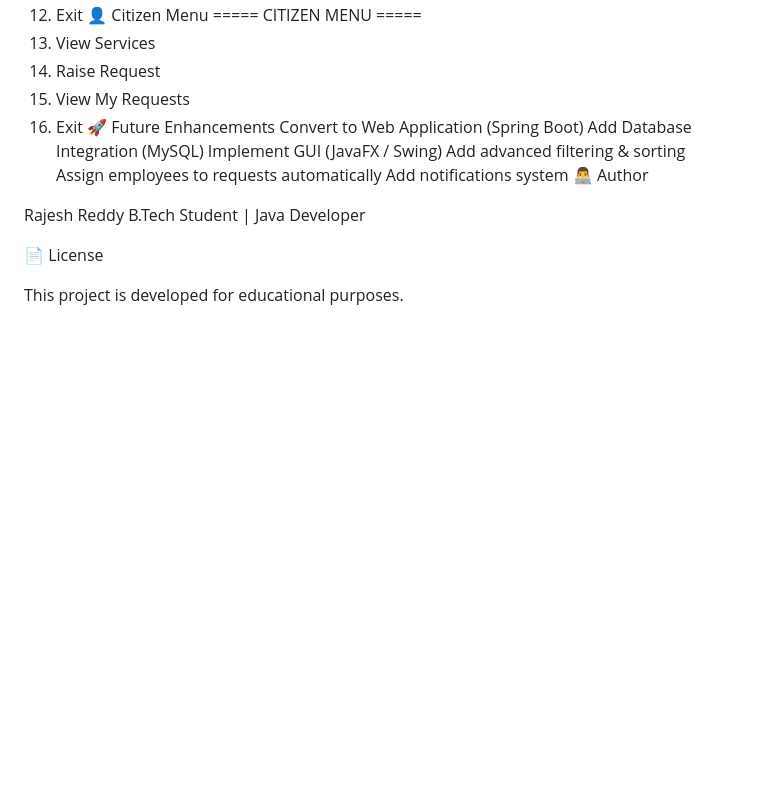
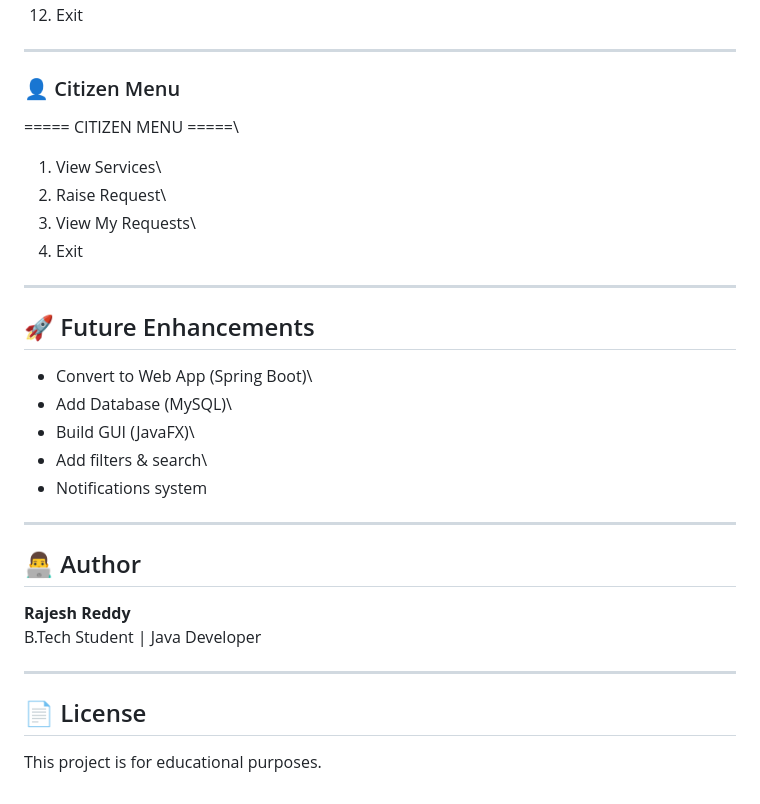
Before and after one commit to Rajeshreddy133/City-Management-System, a Markdown page: README.md, the part around one of its changes. Rendered like a GitHub page; blank space fills up the shorter version.

```diff
--- a/README.md
+++ b/README.md
@@ -116,22 +157,34 @@ Password: 1234
 12. Exit
-👤 Citizen Menu
-===== CITIZEN MENU =====
-1. View Services
-2. Raise Request
-3. View My Requests
+
+------------------------------------------------------------------------
+
+### 👤 Citizen Menu
+
+===== CITIZEN MENU =====\
+1. View Services\
+2. Raise Request\
+3. View My Requests\
 4. Exit
-🚀 Future Enhancements
-Convert to Web Application (Spring Boot)
-Add Database Integration (MySQL)
-Implement GUI (JavaFX / Swing)
-Add advanced filtering & sorting
-Assign employees to requests automatically
-Add notifications system
-👨‍💻 Author
 
-Rajesh Reddy
-B.Tech Student | Java Developer
+------------------------------------------------------------------------
 
-📄 License
+## 🚀 Future Enhancements
 
-This project is developed for educational purposes.
+-   Convert to Web App (Spring Boot)\
+-   Add Database (MySQL)\
+-   Build GUI (JavaFX)\
+-   Add filters & search\
+-   Notifications system
+
+------------------------------------------------------------------------
+
+## 👨‍💻 Author
+
+**Rajesh Reddy**\
+B.Tech Student \| Java Developer
+
+------------------------------------------------------------------------
+
+## 📄 License
+
+This project is for educational purposes.
```
Also changed, not shown: other parts of README.md (+148 -107 lines).
